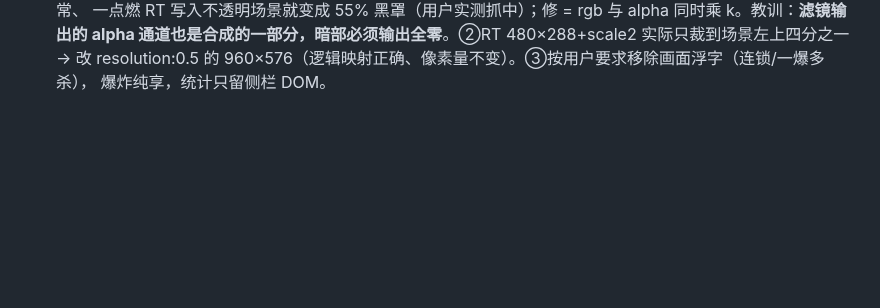
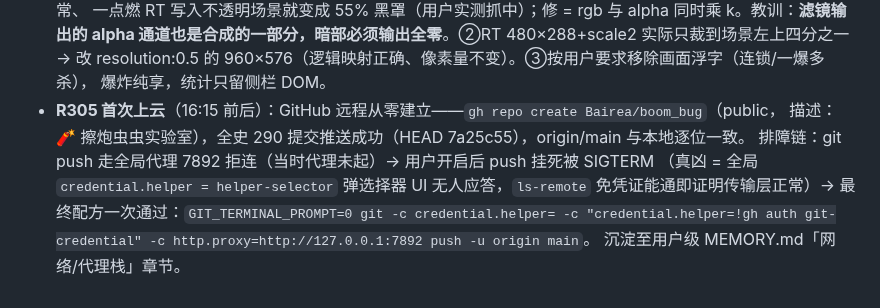
Before and after one commit to Bairea/boom_bug, a Markdown page: .workbuddy/memory/2026-09-24.md, the part around the change. Rendered like a GitHub page; blank space fills up the shorter version.

Commit message:
R305: GitHub 远程建立并完成首推（Bairea/boom_bug, 290 commits）

```diff
--- a/.workbuddy/memory/2026-09-24.md
+++ b/.workbuddy/memory/2026-09-24.md
@@ -35,3 +35,9 @@
   alpha 通道也是合成的一部分，暗部必须输出全零**。②RT 480×288+scale2 实际只裁到场景左上四分之一 →
   改 resolution:0.5 的 960×576（逻辑映射正确、像素量不变）。③按用户要求移除画面浮字（连锁/一爆多杀），
   爆炸纯享，统计只留侧栏 DOM。
+- **R305 首次上云**（16:15 前后）：GitHub 远程从零建立——`gh repo create Bairea/boom_bug`（public，
+  描述：🧨 擦炮虫虫实验室），全史 290 提交推送成功（HEAD 7a25c55），origin/main 与本地逐位一致。
+  排障链：git push 走全局代理 7892 拒连（当时代理未起）→ 用户开启后 push 挂死被 SIGTERM
+  （真凶 = 全局 `credential.helper = helper-selector` 弹选择器 UI 无人应答，`ls-remote` 免凭证能通即证明传输层正常）→
+  最终配方一次通过：`GIT_TERMINAL_PROMPT=0 git -c credential.helper= -c "credential.helper=!gh auth git-credential" -c http.proxy=http://127.0.0.1:7892 push -u origin main`。
+  沉淀至用户级 MEMORY.md「网络/代理栈」章节。
```
